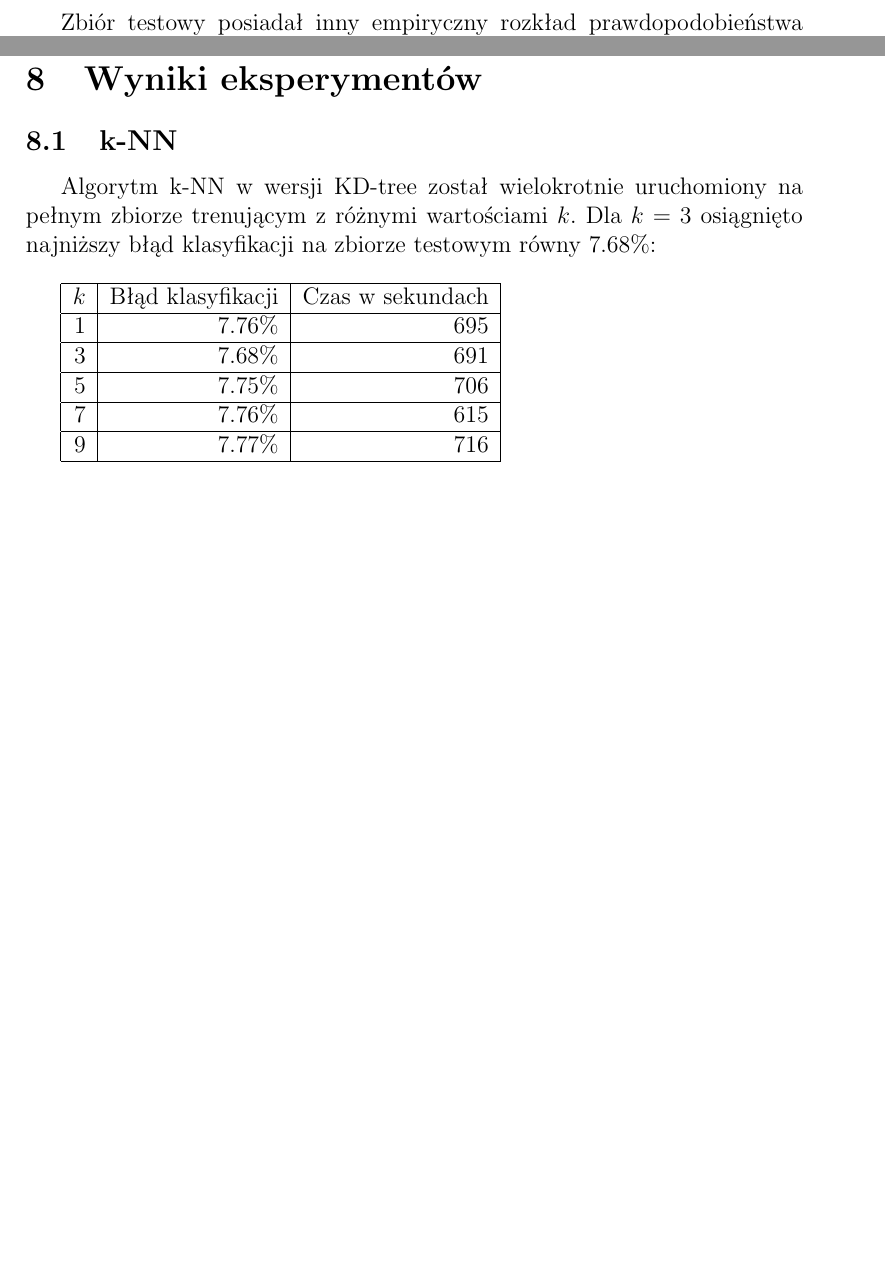
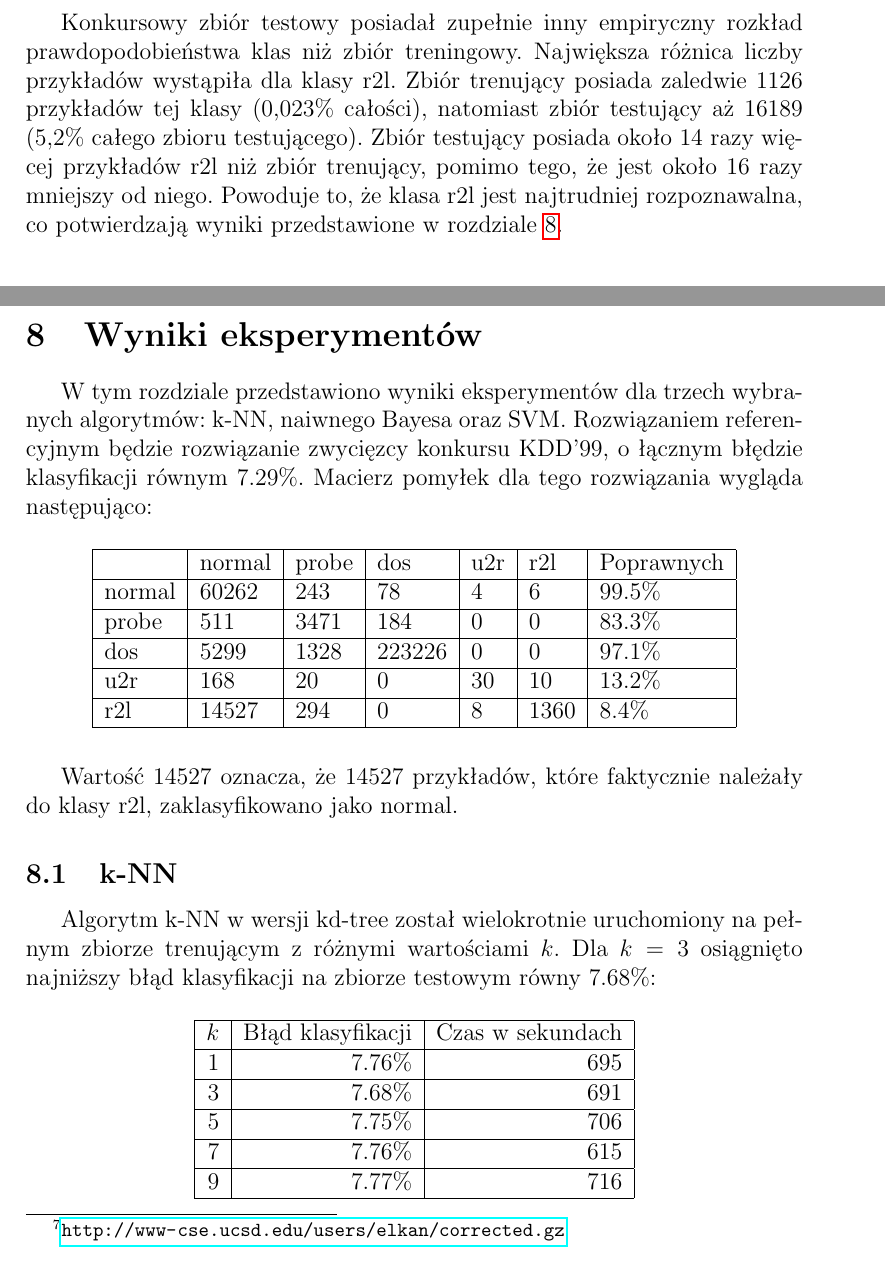
Before and after one commit to solitaire/mow-classification, a LaTeX document (doc/doc.tex): two parts of pages 7 and 9 of 9 before the commit and two parts of pages 8 and 9 of 10 after it, joined at a grey line, cut so that both start at the same text, the shorter picture padded with empty space. Compiled offline with pdfLaTeX.

Commit message:
Dodanie wyników zwycięzcy jako rozwiązania referencyjnego

```diff
--- a/doc/doc.tex
+++ b/doc/doc.tex
@@ -164,7 +163,6 @@ Sposób w jaki je wybrano opisano w rozdziale \ref{sec:selekcja}.
 
 \section{Statystyczny opis danych}
 
-Zbiór testowy posiadał inny empiryczny rozkład prawdopodobieństwa klas niż zbiór treningowy.
 Podczas testów wykorzystane zostały dwa zbiory treningowe -- pełny zbiór treningowy
 liczący 4898431 przykładów oraz jego losowy, 1-procentowy podzbiór.
 W~tabeli \ref{table:100percent} został przedstawiony rozkład klas przykładów w~pełnym zbiorze
@@ -207,6 +205,13 @@ W~tabeli \ref{table:test} został przedstawiony rozkład klas przykładów w zbi
 \caption{Rozkład klas w zbiorze testowym.}
 \label{table:test}
 \end{table}
+
+Konkursowy zbiór testowy posiadał zupełnie inny empiryczny rozkład prawdopodobieństwa klas niż zbiór treningowy.
+Największa różnica liczby przykładów wystąpiła dla klasy r2l. Zbiór trenujący posiada zaledwie
+1126 przykładów tej klasy (0,023\% całości), natomiast zbiór testujący aż 16189 (5,2\% całego
+zbioru testującego). Zbiór testujący posiada około 14 razy więcej przykładów r2l niż zbiór
+trenujący, pomimo tego, że jest około 16 razy mniejszy od niego. Powoduje to, że klasa r2l
+jest najtrudniej rozpoznawalna, co potwierdzają wyniki przedstawione w rozdziale \ref{sec:wyniki}.
 
 \section{Transformacja danych}
 
@@ -240,13 +245,37 @@ Uczestnicy KDD'99 do oceny swoich rozwiązań używali tego samego zbioru testow
 co umożliwia porównanie wyników otrzymanych w tej pracy z wynikami z konkursu.
 
 \section{Wyniki eksperymentów}
+\label{sec:wyniki}
+
+W tym rozdziale przedstawiono wyniki eksperymentów dla trzech wybranych algorytmów:
+k-NN, naiwnego Bayesa oraz SVM.
+Rozwiązaniem referencyjnym będzie rozwiązanie zwycięzcy konkursu KDD'99,
+o łącznym błędzie klasyfikacji równym 7.29\%. Macierz pomyłek dla
+tego rozwiązania wygląda następująco:
+
+\begin{table}[H]
+\centering
+\begin{tabular}{ | l | l | l | l | l | l | l | } \hline
+	& normal & probe & dos 	& u2r 	& r2l 	& Poprawnych	\\ \hline
+normal 	& 60262 & 243 	& 78	& 4	& 6 	& 99.5\% 	\\ \hline
+probe 	& 511 	& 3471 	& 184	& 0	& 0 	& 83.3\% 	\\ \hline
+dos 	& 5299 	& 1328 	& 223226& 0 	& 0 	& 97.1\% 	\\ \hline
+u2r 	& 168 	& 20 	& 0	& 30	& 10	& 13.2\%	\\ \hline
+r2l 	& 14527 & 294 	& 0	& 8	& 1360	& 8.4\%		\\ \hline
+\end{tabular}
+\end{table}
+
+Wartość 14527 oznacza, że 14527 przykładów, które faktycznie należały do klasy r2l, zaklasyfikowano
+jako normal.
 
 \subsection{k-NN}
 
-Algorytm k-NN w wersji KD-tree został wielokrotnie uruchomiony na pełnym zbiorze trenującym
+Algorytm k-NN w wersji kd-tree został wielokrotnie uruchomiony na pełnym zbiorze trenującym
 z różnymi wartościami $k$.
-Dla $k=3$ osiągnięto najniższy błąd klasyfikacji na zbiorze testowym równy 7.68\%: \\
+Dla $k=3$ osiągnięto najniższy błąd klasyfikacji na zbiorze testowym równy 7.68\%:
 
+\begin{table}[H]
+\centering
 \begin{tabular}{ | r | r | r | } \hline
 $k$ & Błąd klasyfikacji & Czas w sekundach \\ \hline
 1 & 7.76\% & 695 \\ \hline
@@ -254,6 +283,7 @@ $k$ & Błąd klasyfikacji & Czas w sekundach \\ \hline
 5 & 7.75\% & 706 \\ \hline
 7 & 7.76\% & 615 \\ \hline
 9 & 7.77\% & 716 \\ \hline
-\end{tabular} \\\\
+\end{tabular}
+\end{table}
 
 Czas wykonywania algorytmu wynosił od 10 do 12 minut.
```
Also changed, not shown: doc/doc.tex (26 more changed lines).
